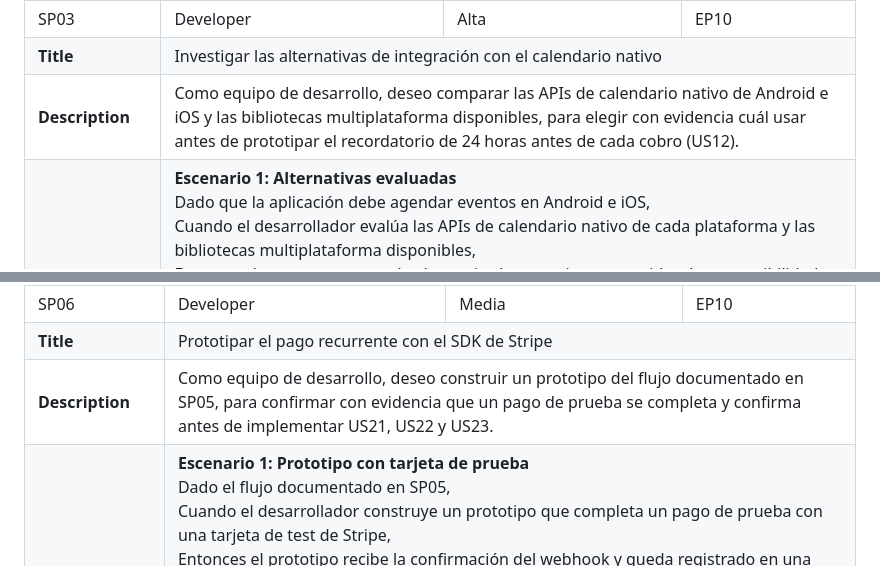
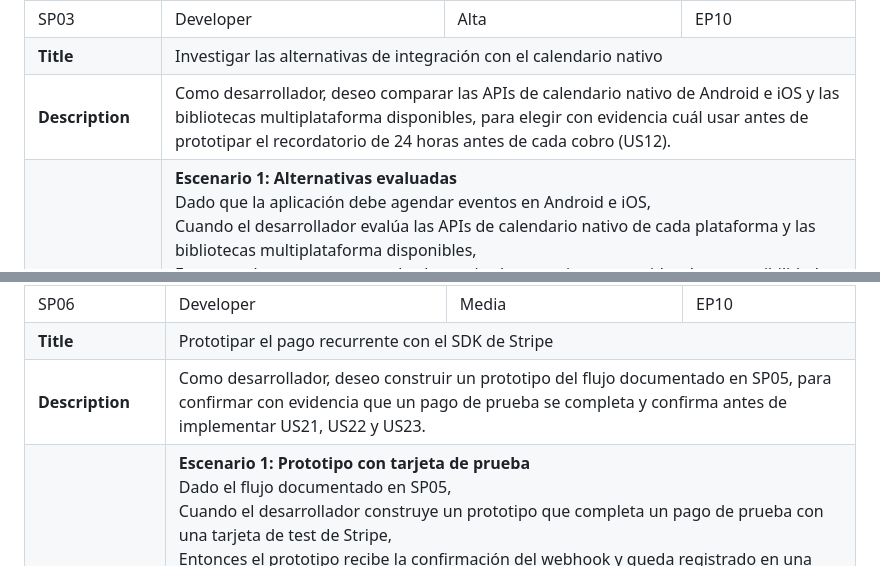
Before and after one commit to 1ACC0238-2620-4950-Gastify-CraveWallet/CraveWallet-Report, a Markdown page: docs/chapter_2.md, 2 parts joined by grey strips. GitHub-like rendering.

```diff
--- a/docs/chapter_2.md
+++ b/docs/chapter_2.md
@@ -2234,7 +2234,7 @@ Las Spike Stories cubren la investigación técnica necesaria antes de compromet
     </tr>
     <tr>
       <td><b>Description</b></td>
-      <td colspan="3">Como equipo de desarrollo, deseo comparar las APIs de calendario nativo de Android e iOS y las bibliotecas multiplataforma disponibles, para elegir con evidencia cuál usar antes de prototipar el recordatorio de 24 horas antes de cada cobro (US12).</td>
+      <td colspan="3">Como desarrollador, deseo comparar las APIs de calendario nativo de Android e iOS y las bibliotecas multiplataforma disponibles, para elegir con evidencia cuál usar antes de prototipar el recordatorio de 24 horas antes de cada cobro (US12).</td>
     </tr>
     <tr>
       <td><b>Acceptance Criteria</b></td>
@@ -2327,7 +2327,7 @@ Las Spike Stories cubren la investigación técnica necesaria antes de compromet
     </tr>
     <tr>
       <td><b>Description</b></td>
-      <td colspan="3">Como equipo de desarrollo, deseo construir un prototipo del flujo documentado en SP05, para confirmar con evidencia que un pago de prueba se completa y confirma antes de implementar US21, US22 y US23.</td>
+      <td colspan="3">Como desarrollador, deseo construir un prototipo del flujo documentado en SP05, para confirmar con evidencia que un pago de prueba se completa y confirma antes de implementar US21, US22 y US23.</td>
     </tr>
     <tr>
       <td><b>Acceptance Criteria</b></td>
```
Also changed, not shown: other parts of docs/chapter_2.md (+15 -15 lines).
